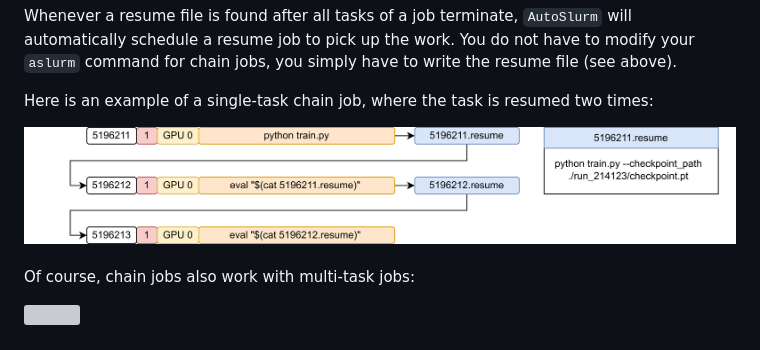
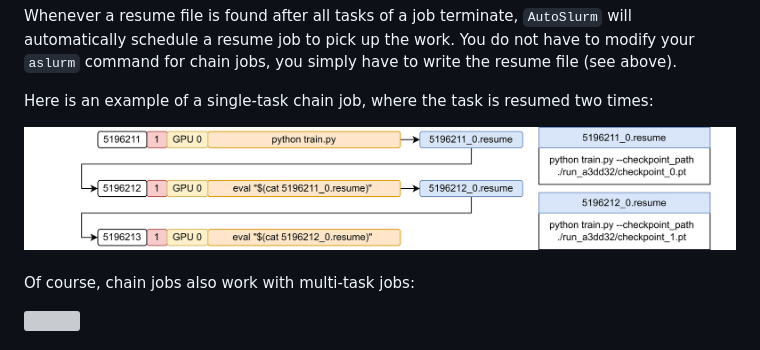
Before and after one commit to aimat-lab/AutoSlurm, a Markdown page: README.md, the part around the change. Rendered like a GitHub page; pictures changed too: images/single_chain_job.png (deleted), images/single_resume_job.png (added); grey boxes are pictures that could not be loaded.

Commit message:
Fix single-task resume job figure

```diff
--- a/README.md
+++ b/README.md
@@ -235,7 +235,7 @@ file (see above).
 
 Here is an example of a single-task chain job, where the task is resumed two times:
 
-<img src="./images/single_chain_job.png" width="100%">
+<img src="./images/single_resume_job.png" width="100%">
 <br><br>
 
 Of course, chain jobs also work with multi-task jobs:
```
